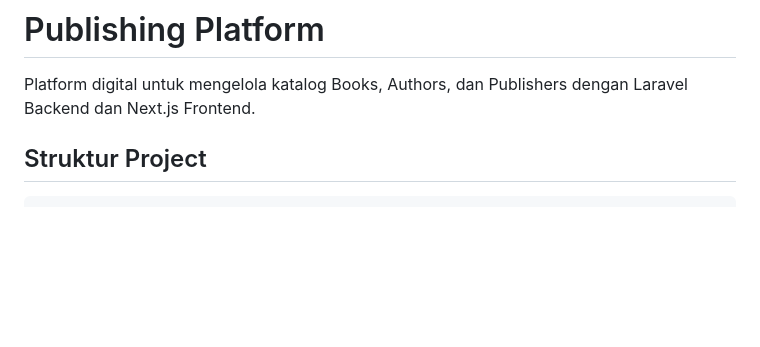
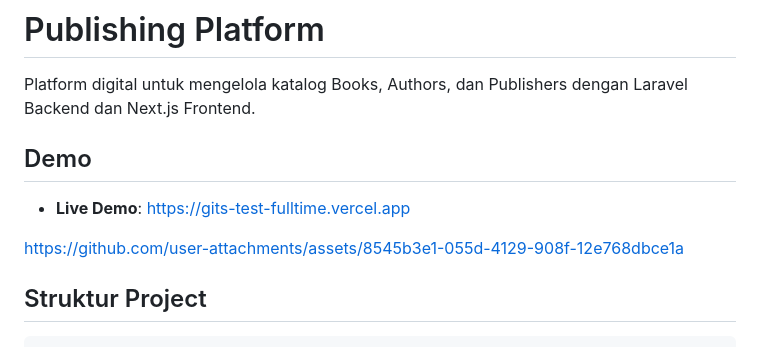
Before and after one commit to NafisHandoko/gits-test-fulltime, a Markdown page: README.md, the part around the change. GitHub-like rendering; blank space fills up the shorter version.

Commit message:
add demo video and url

```diff
--- a/README.md
+++ b/README.md
@@ -1,6 +1,12 @@
 # Publishing Platform
 
 Platform digital untuk mengelola katalog Books, Authors, dan Publishers dengan Laravel Backend dan Next.js Frontend.
+
+## Demo
+
+- **Live Demo**: [https://gits-test-fulltime.vercel.app](https://gits-test-fulltime.vercel.app)
+
+https://github.com/user-attachments/assets/8545b3e1-055d-4129-908f-12e768dbce1a
 
 ## Struktur Project
 
```
